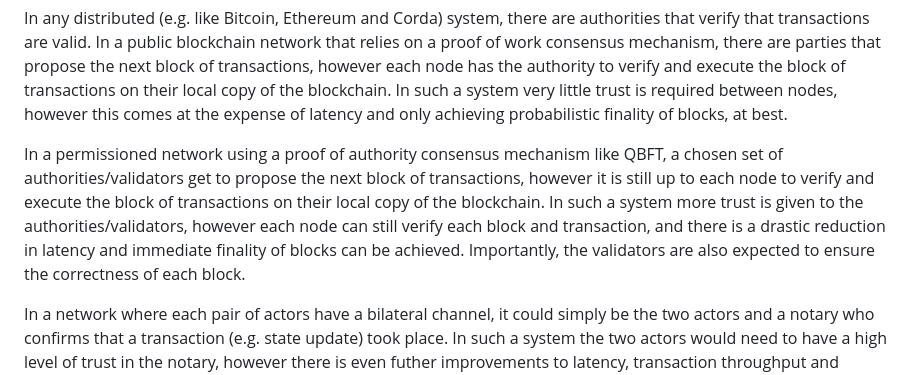
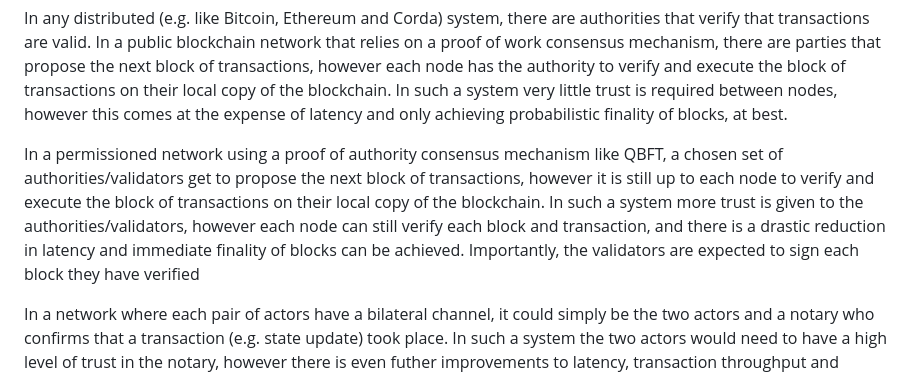
Before and after one commit to hyperledger-labs/harmonia, a Markdown page: docs/adhara/cross_chain_proofs.md, the part around the change. Drawn GitHub-style.

Commit message:
Added line that I missed
Signed-off-by: Richard G Brown <gendal@gmail.com>

```diff
--- a/docs/adhara/cross_chain_proofs.md
+++ b/docs/adhara/cross_chain_proofs.md
@@ -15,7 +15,7 @@ In what follows, it is helpful to think of the problem from the perspective of a
 
 In any distributed (e.g. like Bitcoin, Ethereum and Corda) system, there are authorities that verify that transactions are valid. In a public blockchain network that relies on a proof of work consensus mechanism, there are parties that propose the next block of transactions, however each node has the authority to verify and execute the block of transactions on their local copy of the blockchain. In such a system very little trust is required between nodes, however this comes at the expense of latency and only achieving probabilistic finality of blocks, at best.
 
-In a permissioned network using a proof of authority consensus mechanism like QBFT, a chosen set of authorities/validators get to propose the next block of transactions, however it is still up to each node to verify and execute the block of transactions on their local copy of the blockchain. In such a system more trust is given to the authorities/validators, however each node can still verify each block and transaction, and there is a drastic reduction in latency and immediate finality of blocks can be achieved. Importantly, the validators are also expected to ensure the correctness of each block.
+In a permissioned network using a proof of authority consensus mechanism like QBFT, a chosen set of authorities/validators get to propose the next block of transactions, however it is still up to each node to verify and execute the block of transactions on their local copy of the blockchain. In such a system more trust is given to the authorities/validators, however each node can still verify each block and transaction, and there is a drastic reduction in latency and immediate finality of blocks can be achieved. Importantly, the validators are expected to sign each block they have verified
 
 In a network where each pair of actors have a bilateral channel, it could simply be the two actors and a notary who confirms that a transaction (e.g. state update) took place. In such a system the two actors would need to have a high level of trust in the notary, however there is even futher improvements to latency, transaction throughput and privacy.
 
```
